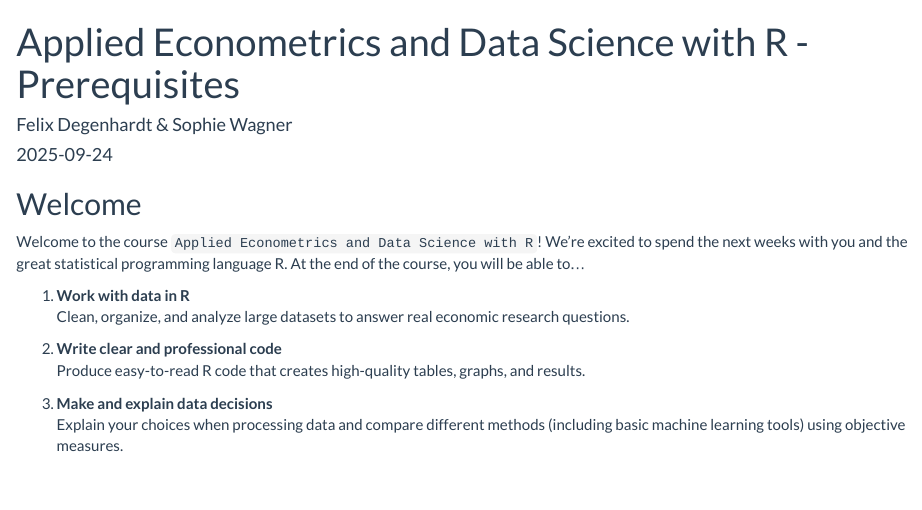
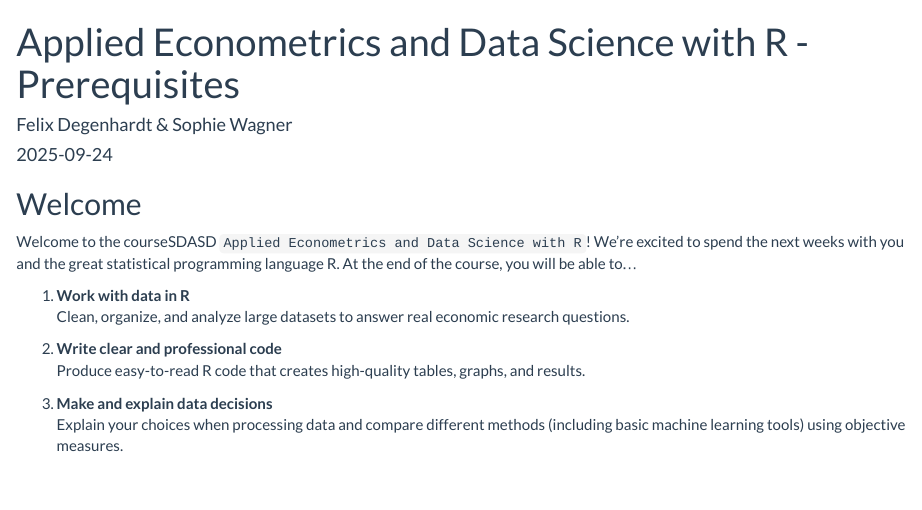
Before and after one commit to felixdegenhardt/Applied_Econometrics_and_Data_Science_with_R, an R Markdown document (00_Welcome/00_prerequisites.Rmd): the page in a window 1100 px wide, from its top. Rendered offline with R 4.5, knitr and Pandoc, with nearby package versions.

Commit message:
Update 00_prerequisites.Rmd

```diff
--- a/00_Welcome/00_prerequisites.Rmd
+++ b/00_Welcome/00_prerequisites.Rmd
@@ -13,7 +13,7 @@ output:
 
 ## Welcome
 
-Welcome to the course `Applied Econometrics and Data Science with R`! We're excited to spend the next weeks with you and the great statistical programming language R. At the end of the course, you will be able to...
+Welcome to the courseSDASD `Applied Econometrics and Data Science with R`! We're excited to spend the next weeks with you and the great statistical programming language R. At the end of the course, you will be able to...
 
 1. **Work with data in R**
    Clean, organize, and analyze large datasets to answer real economic research questions.
```
